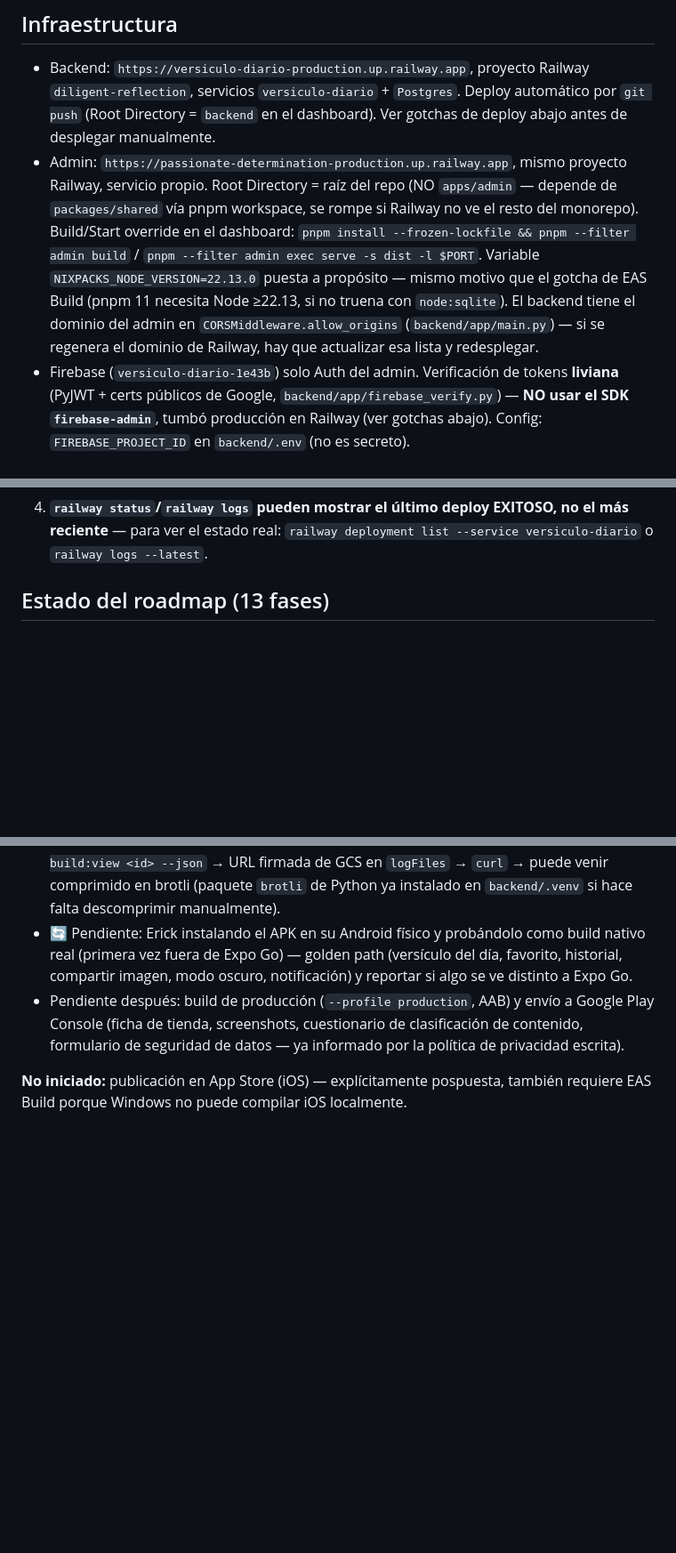
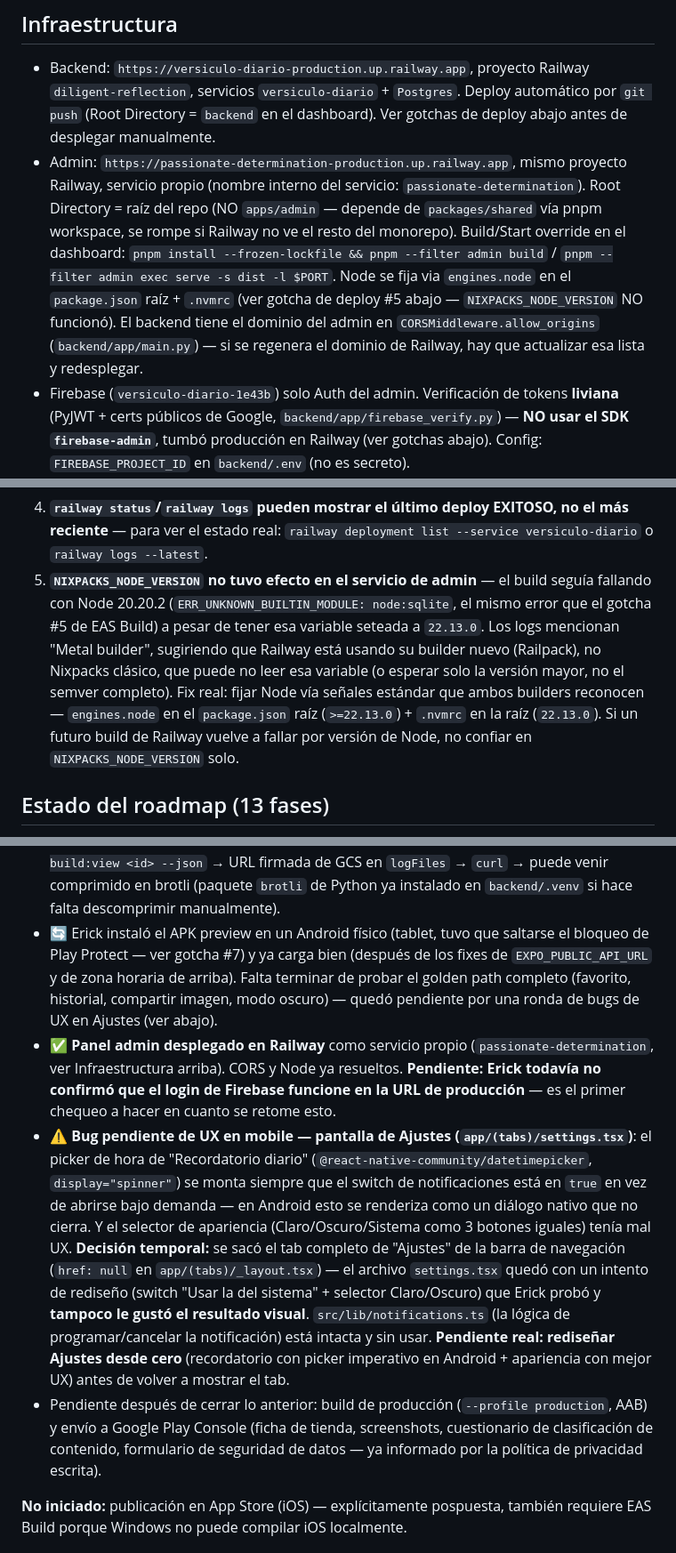
Before and after one commit to erick-leal/versiculo-diario, a Markdown page: CLAUDE.md, 3 parts joined by grey strips. Shown at 89% size. GitHub-like rendering; blank space fills up the shorter version.

Commit message:
Actualiza CLAUDE.md: admin en Railway resuelto, gotcha de Railpack/Node, bug pendiente de Ajustes en mobile

```diff
--- a/CLAUDE.md
+++ b/CLAUDE.md
@@ -70,16 +70,17 @@ Actúa como Lead Mobile Engineer/Architect/mentor técnico:
   Deploy automático por `git push` (Root Directory = `backend` en el
   dashboard). Ver gotchas de deploy abajo antes de desplegar manualmente.
 - Admin: `https://passionate-determination-production.up.railway.app`,
-  mismo proyecto Railway, servicio propio. Root Directory = raíz del repo
-  (NO `apps/admin` — depende de `packages/shared` vía pnpm workspace, se
-  rompe si Railway no ve el resto del monorepo). Build/Start override en
-  el dashboard: `pnpm install --frozen-lockfile && pnpm --filter admin
-  build` / `pnpm --filter admin exec serve -s dist -l $PORT`. Variable
-  `NIXPACKS_NODE_VERSION=22.13.0` puesta a propósito — mismo motivo que el
-  gotcha de EAS Build (pnpm 11 necesita Node ≥22.13, si no truena con
-  `node:sqlite`). El backend tiene el dominio del admin en
-  `CORSMiddleware.allow_origins` (`backend/app/main.py`) — si se regenera
-  el dominio de Railway, hay que actualizar esa lista y redesplegar.
+  mismo proyecto Railway, servicio propio (nombre interno del servicio:
+  `passionate-determination`). Root Directory = raíz del repo (NO
+  `apps/admin` — depende de `packages/shared` vía pnpm workspace, se rompe
+  si Railway no ve el resto del monorepo). Build/Start override en el
+  dashboard: `pnpm install --frozen-lockfile && pnpm --filter admin build`
+  / `pnpm --filter admin exec serve -s dist -l $PORT`. Node se fija via
+  `engines.node` en el `package.json` raíz + `.nvmrc` (ver gotcha de deploy
+  #5 abajo — `NIXPACKS_NODE_VERSION` NO funcionó). El backend tiene el
+  dominio del admin en `CORSMiddleware.allow_origins`
+  (`backend/app/main.py`) — si se regenera el dominio de Railway, hay que
+  actualizar esa lista y redesplegar.
 - Firebase (`versiculo-diario-1e43b`) solo Auth del admin. Verificación de
   tokens **liviana** (PyJWT + certs públicos de Google,
   `backend/app/firebase_verify.py`) — **NO usar el SDK `firebase-admin`**,
@@ -146,6 +147,17 @@ Actúa como Lead Mobile Engineer/Architect/mentor técnico:
    EXITOSO, no el más reciente** — para ver el estado real:
    `railway deployment list --service versiculo-diario` o
    `railway logs --latest`.
+5. **`NIXPACKS_NODE_VERSION` no tuvo efecto en el servicio de admin** — el
+   build seguía fallando con Node 20.20.2 (`ERR_UNKNOWN_BUILTIN_MODULE:
+   node:sqlite`, el mismo error que el gotcha #5 de EAS Build) a pesar de
+   tener esa variable seteada a `22.13.0`. Los logs mencionan "Metal
+   builder", sugiriendo que Railway está usando su builder nuevo
+   (Railpack), no Nixpacks clásico, que puede no leer esa variable (o
+   esperar solo la versión mayor, no el semver completo). Fix real: fijar
+   Node vía señales estándar que ambos builders reconocen —
+   `engines.node` en el `package.json` raíz (`>=22.13.0`) + `.nvmrc` en la
+   raíz (`22.13.0`). Si un futuro build de Railway vuelve a fallar por
+   versión de Node, no confiar en `NIXPACKS_NODE_VERSION` solo.
 
 ## Estado del roadmap (13 fases)
 
@@ -183,14 +195,37 @@ revisar que no rompa el favorito.
   URL firmada de GCS en `logFiles` → `curl` → puede venir comprimido en
   brotli (paquete `brotli` de Python ya instalado en `backend/.venv` si hace
   falta descomprimir manualmente).
-- 🔄 Pendiente: Erick instalando el APK en su Android físico y probándolo
-  como build nativo real (primera vez fuera de Expo Go) — golden path
-  (versículo del día, favorito, historial, compartir imagen, modo oscuro,
-  notificación) y reportar si algo se ve distinto a Expo Go.
-- Pendiente después: build de producción (`--profile production`, AAB) y
-  envío a Google Play Console (ficha de tienda, screenshots, cuestionario de
-  clasificación de contenido, formulario de seguridad de datos — ya
-  informado por la política de privacidad escrita).
+- 🔄 Erick instaló el APK preview en un Android físico (tablet, tuvo que
+  saltarse el bloqueo de Play Protect — ver gotcha #7) y ya carga bien
+  (después de los fixes de `EXPO_PUBLIC_API_URL` y de zona horaria de
+  arriba). Falta terminar de probar el golden path completo (favorito,
+  historial, compartir imagen, modo oscuro) — quedó pendiente por una
+  ronda de bugs de UX en Ajustes (ver abajo).
+- ✅ **Panel admin desplegado en Railway** como servicio propio
+  (`passionate-determination`, ver Infraestructura arriba). CORS y Node
+  ya resueltos. **Pendiente: Erick todavía no confirmó que el login de
+  Firebase funcione en la URL de producción** — es el primer chequeo a
+  hacer en cuanto se retome esto.
+- ⚠️ **Bug pendiente de UX en mobile — pantalla de Ajustes (`app/(tabs)/settings.tsx`)**:
+  el picker de hora de "Recordatorio diario"
+  (`@react-native-community/datetimepicker`, `display="spinner"`) se monta
+  siempre que el switch de notificaciones está en `true` en vez de abrirse
+  bajo demanda — en Android esto se renderiza como un diálogo nativo que
+  no cierra. Y el selector de apariencia (Claro/Oscuro/Sistema como 3
+  botones iguales) tenía mal UX. **Decisión temporal:** se sacó el tab
+  completo de "Ajustes" de la barra de navegación (`href: null` en
+  `app/(tabs)/_layout.tsx`) — el archivo `settings.tsx` quedó con un
+  intento de rediseño (switch "Usar la del sistema" + selector
+  Claro/Oscuro) que Erick probó y **tampoco le gustó el resultado visual**.
+  `src/lib/notifications.ts` (la lógica de programar/cancelar la
+  notificación) está intacta y sin usar. **Pendiente real: rediseñar
+  Ajustes desde cero** (recordatorio con picker imperativo en Android +
+  apariencia con mejor UX) antes de volver a mostrar el tab.
+- Pendiente después de cerrar lo anterior: build de producción
+  (`--profile production`, AAB) y envío a Google Play Console (ficha de
+  tienda, screenshots, cuestionario de clasificación de contenido,
+  formulario de seguridad de datos — ya informado por la política de
+  privacidad escrita).
 
 **No iniciado:** publicación en App Store (iOS) — explícitamente pospuesta,
 también requiere EAS Build porque Windows no puede compilar iOS localmente.
```
